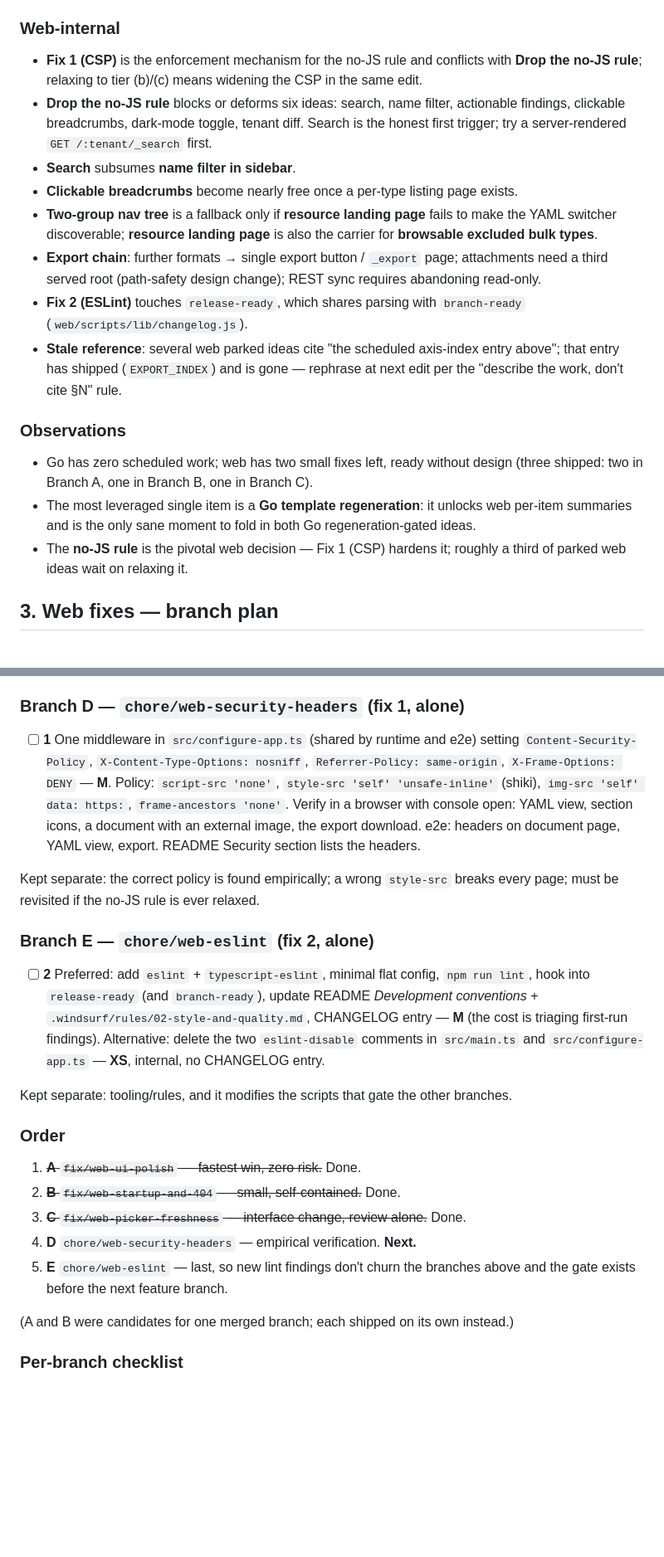
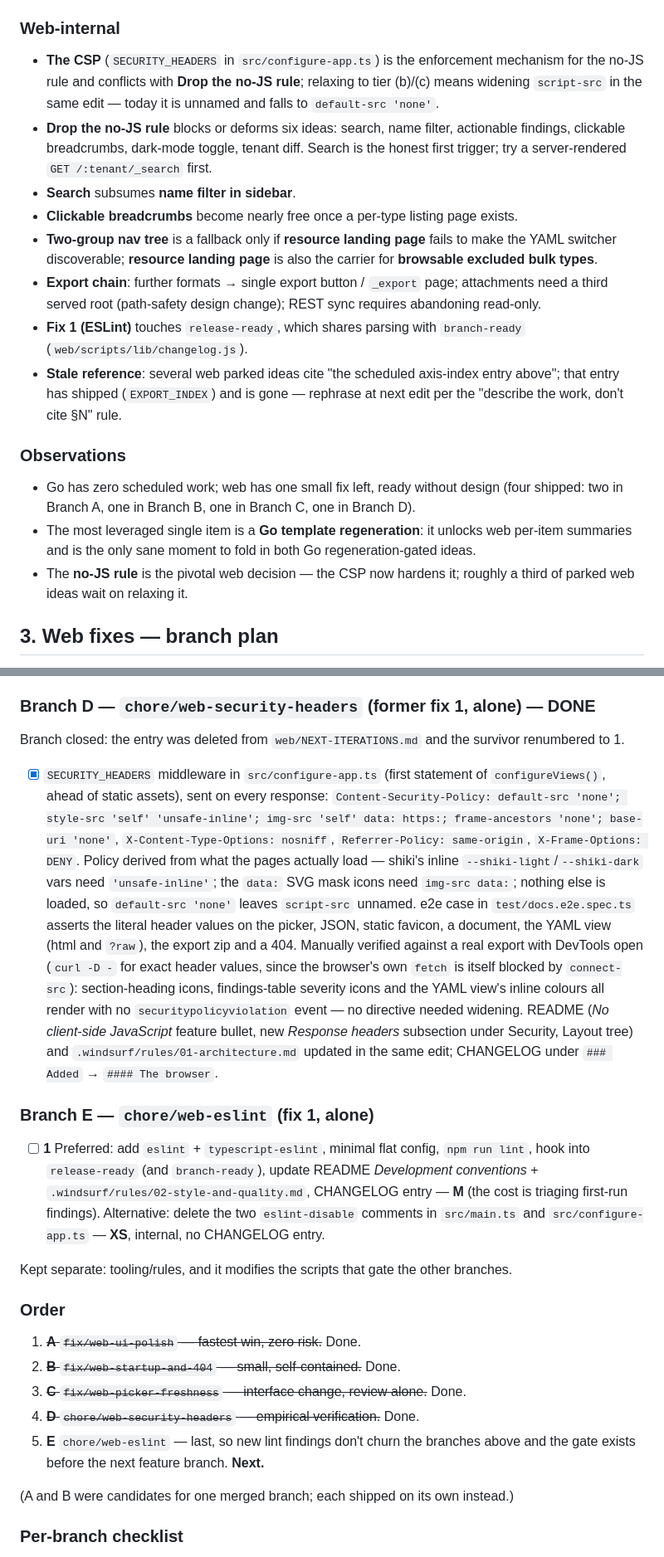
Before and after one commit to Schumann-IT/azure-resource-downloader, a Markdown page: todo.md, 2 parts joined by grey strips. Shown at 83% size. Rendered like a GitHub page; blank space fills up the shorter version.

Commit message:
update backlog

```diff
--- a/todo.md
+++ b/todo.md
@@ -75,8 +73,9 @@ Parked ideas, grouped:
 
 ### Web-internal
 
-- **Fix 1 (CSP)** is the enforcement mechanism for the no-JS rule and conflicts with **Drop the no-JS rule**;
-  relaxing to tier (b)/(c) means widening the CSP in the same edit.
+- **The CSP** (`SECURITY_HEADERS` in `src/configure-app.ts`) is the enforcement mechanism for the no-JS rule
+  and conflicts with **Drop the no-JS rule**; relaxing to tier (b)/(c) means widening `script-src` in the same
+  edit — today it is unnamed and falls to `default-src 'none'`.
 - **Drop the no-JS rule** blocks or deforms six ideas: search, name filter, actionable findings, clickable
   breadcrumbs, dark-mode toggle, tenant diff. Search is the honest first trigger; try a server-rendered
   `GET /:tenant/_search` first.
@@ -86,18 +85,18 @@ Parked ideas, grouped:
   discoverable; **resource landing page** is also the carrier for **browsable excluded bulk types**.
 - **Export chain**: further formats → single export button / `_export` page; attachments need a third served
   root (path-safety design change); REST sync requires abandoning read-only.
-- **Fix 2 (ESLint)** touches `release-ready`, which shares parsing with `branch-ready`
+- **Fix 1 (ESLint)** touches `release-ready`, which shares parsing with `branch-ready`
   (`web/scripts/lib/changelog.js`).
 - **Stale reference**: several web parked ideas cite "the scheduled axis-index entry above"; that entry has
   shipped (`EXPORT_INDEX`) and is gone — rephrase at next edit per the "describe the work, don't cite §N" rule.
 
 ### Observations
 
-- Go has zero scheduled work; web has two small fixes left, ready without design (three shipped: two in
-  Branch A, one in Branch B, one in Branch C).
+- Go has zero scheduled work; web has one small fix left, ready without design (four shipped: two in Branch A,
+  one in Branch B, one in Branch C, one in Branch D).
 - The most leveraged single item is a **Go template regeneration**: it unlocks web per-item summaries and is
   the only sane moment to fold in both Go regeneration-gated ideas.
-- The **no-JS rule** is the pivotal web decision — Fix 1 (CSP) hardens it; roughly a third of parked web ideas
+- The **no-JS rule** is the pivotal web decision — the CSP now hardens it; roughly a third of parked web ideas
   wait on relaxing it.
 
 ## 3. Web fixes — branch plan
@@ -144,21 +143,29 @@ Branch closed: the entry was deleted from `web/NEXT-ITERATIONS.md` and the survi
       without waiting out the TTL. README (*No-restart refresh* feature bullet + `/healthz` routes row) and
       CHANGELOG (`### Fixed` → `#### The browser`) updated in the same edit.
 
-### Branch D — `chore/web-security-headers` (fix 1, alone)
+### Branch D — `chore/web-security-headers` (former fix 1, alone) — **DONE**
 
-- [ ] **1** One middleware in `src/configure-app.ts` (shared by runtime and e2e) setting
-      `Content-Security-Policy`, `X-Content-Type-Options: nosniff`, `Referrer-Policy: same-origin`,
-      `X-Frame-Options: DENY` — **M**. Policy: `script-src 'none'`, `style-src 'self' 'unsafe-inline'` (shiki),
-      `img-src 'self' data: https:`, `frame-ancestors 'none'`. Verify in a browser with console open: YAML
-      view, section icons, a document with an external image, the export download. e2e: headers on document
-      page, YAML view, export. README Security section lists the headers.
+Branch closed: the entry was deleted from `web/NEXT-ITERATIONS.md` and the survivor renumbered to 1.
 
-Kept separate: the correct policy is found empirically; a wrong `style-src` breaks every page; must be
-revisited if the no-JS rule is ever relaxed.
+- [x] `SECURITY_HEADERS` middleware in `src/configure-app.ts` (first statement of `configureViews()`, ahead of
+      static assets), sent on every response: `Content-Security-Policy: default-src 'none'; style-src 'self'
+      'unsafe-inline'; img-src 'self' data: https:; frame-ancestors 'none'; base-uri 'none'`,
+      `X-Content-Type-Options: nosniff`, `Referrer-Policy: same-origin`, `X-Frame-Options: DENY`. Policy derived
+      from what the pages actually load — shiki's inline `--shiki-light`/`--shiki-dark` vars need
+      `'unsafe-inline'`; the `data:` SVG mask icons need `img-src data:`; nothing else is loaded, so
+      `default-src 'none'` leaves `script-src` unnamed. e2e case in `test/docs.e2e.spec.ts` asserts the literal
+      header values on the picker, JSON, static favicon, a document, the YAML view (html and `?raw`), the
+      export zip and a 404. Manually verified against a real export with DevTools open (`curl -D -` for exact
+      header values, since the browser's own `fetch` is itself blocked by `connect-src`): section-heading icons,
+      findings-table severity icons and the YAML view's inline colours all render with no
+      `securitypolicyviolation` event — no directive needed widening. README (*No client-side JavaScript*
+      feature bullet, new *Response headers* subsection under Security, Layout tree) and
+      `.windsurf/rules/01-architecture.md` updated in the same edit; CHANGELOG under `### Added` → `#### The
+      browser`.
 
-### Branch E — `chore/web-eslint` (fix 2, alone)
+### Branch E — `chore/web-eslint` (fix 1, alone)
 
-- [ ] **2** Preferred: add `eslint` + `typescript-eslint`, minimal flat config, `npm run lint`, hook into
+- [ ] **1** Preferred: add `eslint` + `typescript-eslint`, minimal flat config, `npm run lint`, hook into
       `release-ready` (and `branch-ready`), update README *Development conventions* +
       `.windsurf/rules/02-style-and-quality.md`, CHANGELOG entry — **M** (the cost is triaging first-run
       findings). Alternative: delete the two `eslint-disable` comments in `src/main.ts` and
@@ -171,9 +178,9 @@ Kept separate: tooling/rules, and it modifies the scripts that gate the other br
 1. ~~**A** `fix/web-ui-polish` — fastest win, zero risk.~~ Done.
 2. ~~**B** `fix/web-startup-and-404` — small, self-contained.~~ Done.
 3. ~~**C** `fix/web-picker-freshness` — interface change, review alone.~~ Done.
-4. **D** `chore/web-security-headers` — empirical verification. **Next.**
+4. ~~**D** `chore/web-security-headers` — empirical verification.~~ Done.
 5. **E** `chore/web-eslint` — last, so new lint findings don't churn the branches above and the gate exists
-   before the next feature branch.
+   before the next feature branch. **Next.**
 
 (A and B were candidates for one merged branch; each shipped on its own instead.)
 
```
Also changed, not shown: other parts of todo.md (+2 -4 lines).
